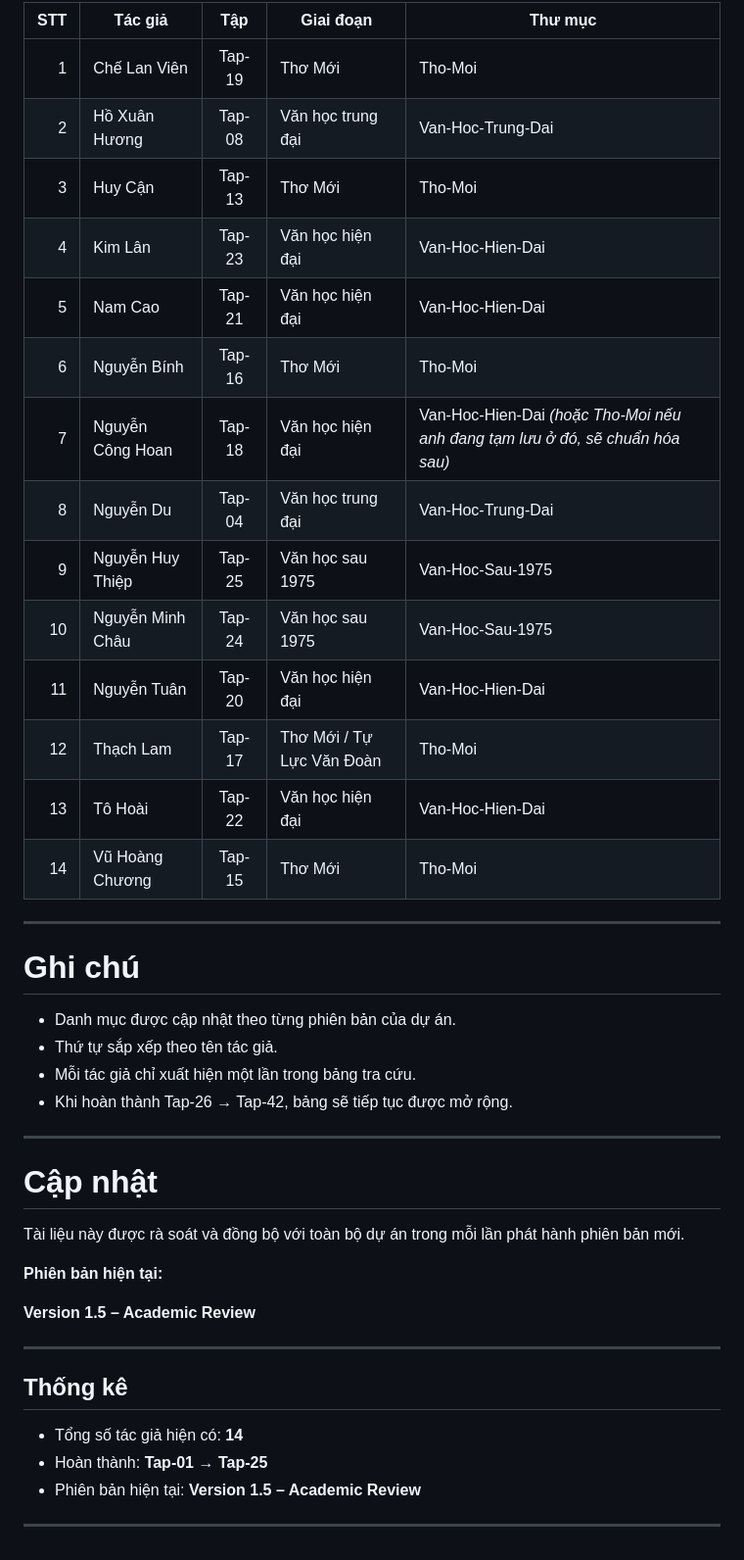
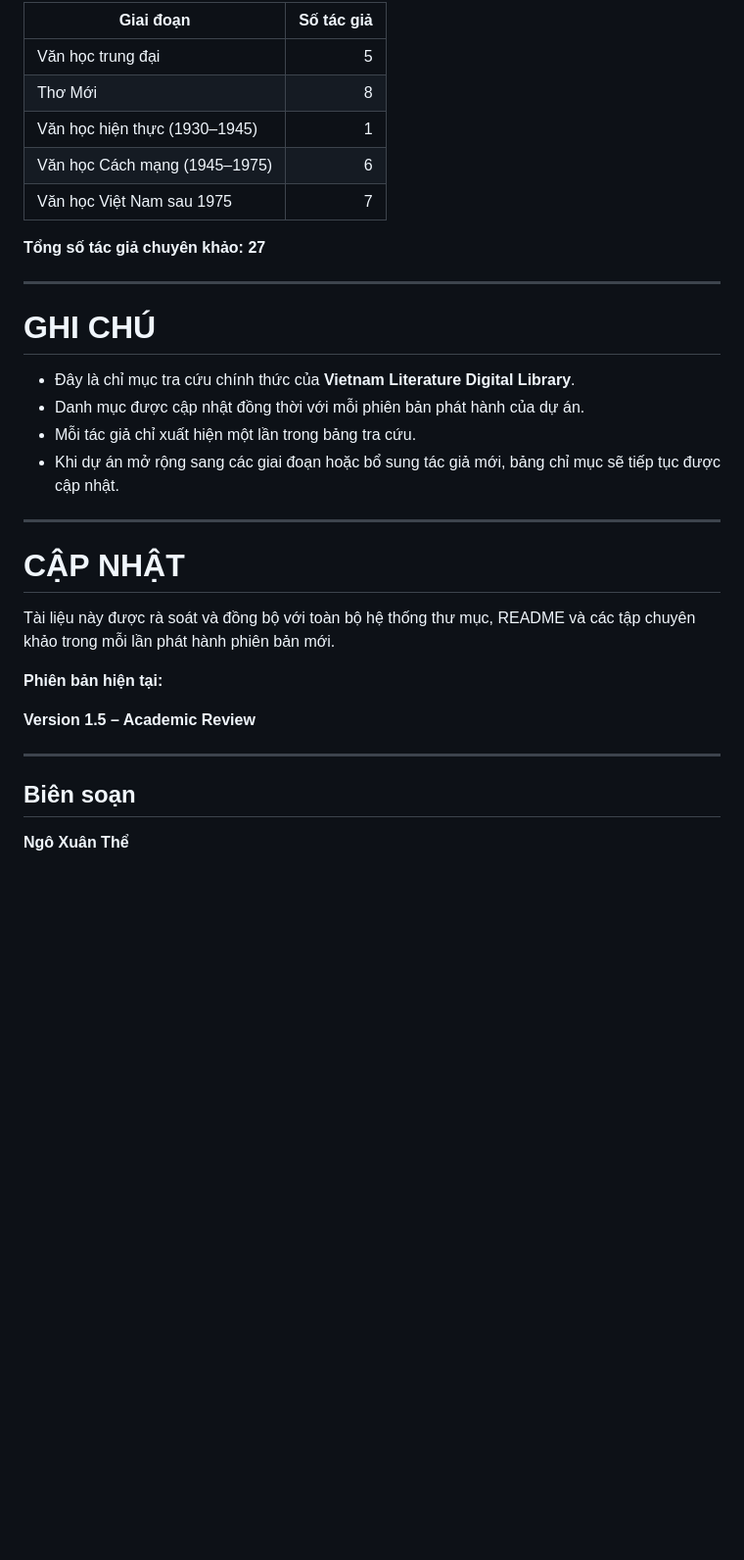
Before and after one commit to NgoThe1957/ngoxuanthe, a Markdown page: Library/Tong-Hop-Van-Hoc-Viet-Nam/Tac-Gia-A-Z.md, the part around one of its changes. Shown at 98% size. Drawn GitHub-style; blank space fills up the shorter version.

```diff
--- a/Library/Tong-Hop-Van-Hoc-Viet-Nam/Tac-Gia-A-Z.md
+++ b/Library/Tong-Hop-Van-Hoc-Viet-Nam/Tac-Gia-A-Z.md
@@ -16,47 +45,35 @@ Các tác giả được sắp xếp theo thứ tự bảng chữ cái tiếng V
 
-| STT | Tác giả          |   Tập  | Giai đoạn                 | Thư mục                                                                       |
-| --: | ---------------- | :----: | ------------------------- | ----------------------------------------------------------------------------- |
-|   1 | Chế Lan Viên     | Tap-19 | Thơ Mới                   | Tho-Moi                                                                       |
-|   2 | Hồ Xuân Hương    | Tap-08 | Văn học trung đại         | Van-Hoc-Trung-Dai                                                             |
-|   3 | Huy Cận          | Tap-13 | Thơ Mới                   | Tho-Moi                                                                       |
-|   4 | Kim Lân          | Tap-23 | Văn học hiện đại          | Van-Hoc-Hien-Dai                                                              |
-|   5 | Nam Cao          | Tap-21 | Văn học hiện đại          | Van-Hoc-Hien-Dai                                                              |
-|   6 | Nguyễn Bính      | Tap-16 | Thơ Mới                   | Tho-Moi                                                                       |
-|   7 | Nguyễn Công Hoan | Tap-18 | Văn học hiện đại          | Van-Hoc-Hien-Dai *(hoặc Tho-Moi nếu anh đang tạm lưu ở đó, sẽ chuẩn hóa sau)* |
-|   8 | Nguyễn Du        | Tap-04 | Văn học trung đại         | Van-Hoc-Trung-Dai                                                             |
-|   9 | Nguyễn Huy Thiệp | Tap-25 | Văn học sau 1975          | Van-Hoc-Sau-1975                                                              |
-|  10 | Nguyễn Minh Châu | Tap-24 | Văn học sau 1975          | Van-Hoc-Sau-1975                                                              |
-|  11 | Nguyễn Tuân      | Tap-20 | Văn học hiện đại          | Van-Hoc-Hien-Dai                                                              |
-|  12 | Thạch Lam        | Tap-17 | Thơ Mới / Tự Lực Văn Đoàn | Tho-Moi                                                                       |
-|  13 | Tô Hoài          | Tap-22 | Văn học hiện đại          | Van-Hoc-Hien-Dai                                                              |
-|  14 | Vũ Hoàng Chương  | Tap-15 | Thơ Mới                   | Tho-Moi                                                                       |
+| Giai đoạn | Số tác giả |
+|------------------------------|-----------:|
+| Văn học trung đại | 5 |
+| Thơ Mới | 8 |
+| Văn học hiện thực (1930–1945) | 1 |
+| Văn học Cách mạng (1945–1975) | 6 |
+| Văn học Việt Nam sau 1975 | 7 |
+
+**Tổng số tác giả chuyên khảo:** **27**
 
 ---
 
-# Ghi chú
+# GHI CHÚ
 
-* Danh mục được cập nhật theo từng phiên bản của dự án.
-* Thứ tự sắp xếp theo tên tác giả.
+* Đây là chỉ mục tra cứu chính thức của **Vietnam Literature Digital Library**.
+* Danh mục được cập nhật đồng thời với mỗi phiên bản phát hành của dự án.
 * Mỗi tác giả chỉ xuất hiện một lần trong bảng tra cứu.
-* Khi hoàn thành Tap-26 → Tap-42, bảng sẽ tiếp tục được mở rộng.
+* Khi dự án mở rộng sang các giai đoạn hoặc bổ sung tác giả mới, bảng chỉ mục sẽ tiếp tục được cập nhật.
 
 ---
 
-# Cập nhật
+# CẬP NHẬT
 
-Tài liệu này được rà soát và đồng bộ với toàn bộ dự án trong mỗi lần phát hành phiên bản mới.
+Tài liệu này được rà soát và đồng bộ với toàn bộ hệ thống thư mục, README và các tập chuyên khảo trong mỗi lần phát hành phiên bản mới.
 
 **Phiên bản hiện tại:**
 
 **Version 1.5 – Academic Review**
 
-----
+---
 
-## Thống kê
+## Biên soạn
 
-* Tổng số tác giả hiện có: **14**
-* Hoàn thành: **Tap-01 → Tap-25**
-* Phiên bản hiện tại: **Version 1.5 – Academic Review**
-
-
------
+**Ngô Xuân Thể**
```
Also changed, not shown: other parts of Library/Tong-Hop-Van-Hoc-Viet-Nam/Tac-Gia-A-Z.md (+35 -6 lines).
